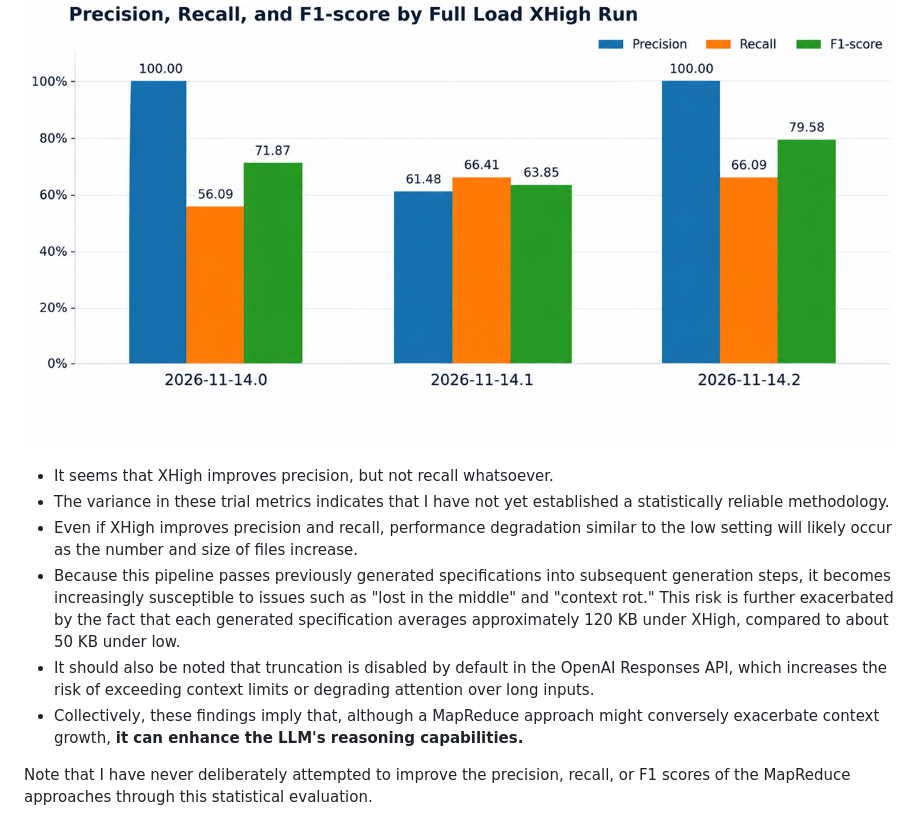
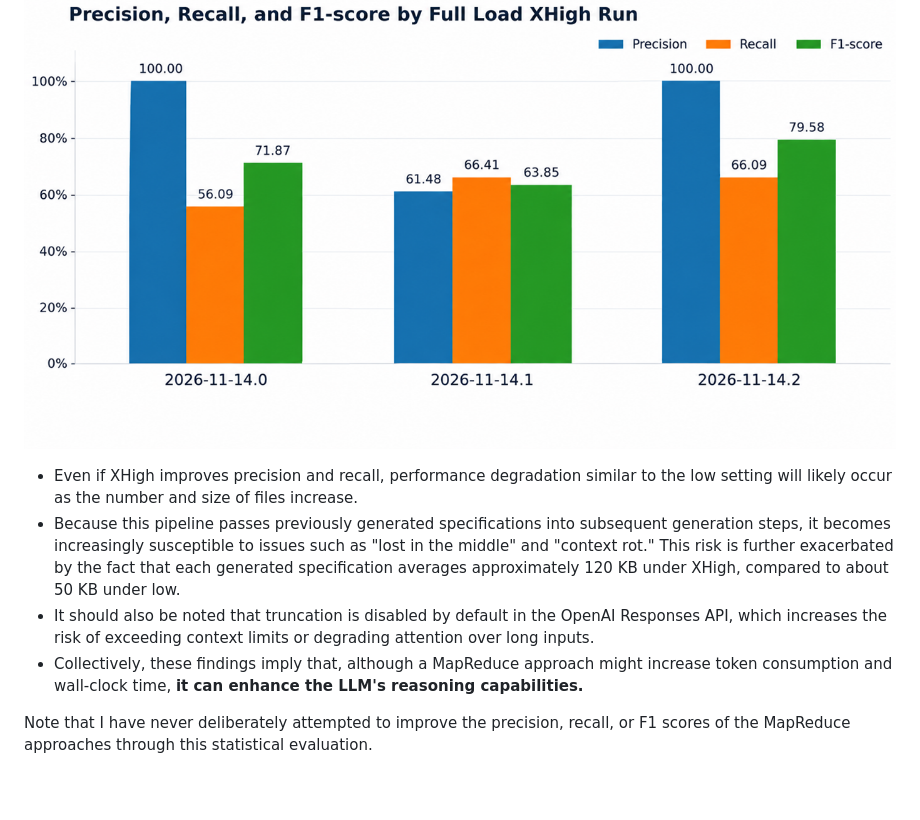
Before and after one commit to sonma-dev/fullscan-mapreduce, a Markdown page: README.md, the part around one of its changes. Drawn GitHub-style; blank space fills up the shorter version.

```diff
--- a/README.md
+++ b/README.md
@@ -39,12 +24,10 @@ I evaluated precision, recall, and F1-score using **the same dataset**, exclusiv
 
 ![Evaluation Metrics for XHigh Reasoning Effort](misc/img/xhigh_metric.png)
 
-- It seems that XHigh improves precision, but not recall whatsoever.
-- The variance in these trial metrics indicates that I have not yet established a statistically reliable methodology.
 - Even if XHigh improves precision and recall, performance degradation similar to the low setting will likely occur as the number and size of files increase.
 - Because this pipeline passes previously generated specifications into subsequent generation steps, it becomes increasingly susceptible to issues such as "lost in the middle" and "context rot." This risk is further exacerbated by the fact that each generated specification averages approximately 120 KB under XHigh, compared to about 50 KB under low.
 - It should also be noted that truncation is disabled by default in the OpenAI Responses API, which increases the risk of exceeding context limits or degrading attention over long inputs.
-- Collectively, these findings imply that, although a MapReduce approach might conversely exacerbate context growth, **it can enhance the LLM's reasoning capabilities.**
+- Collectively, these findings imply that, although a MapReduce approach might increase token consumption and wall-clock time, **it can enhance the LLM's reasoning capabilities.**
 
 Note that I have never deliberately attempted to improve the precision, recall, or F1 scores of the MapReduce approaches through this statistical evaluation.
 
```
Also changed, not shown: other parts of README.md (+4 -19 lines), statistical_analysis/OrionDesk_One_Pass_Atomic_Evaluation_Protocol.md (+5 -5 lines), misc/img/statistical_validation_comparison.old.png (added), statistical_validation_comparison.png, 14 other files.
